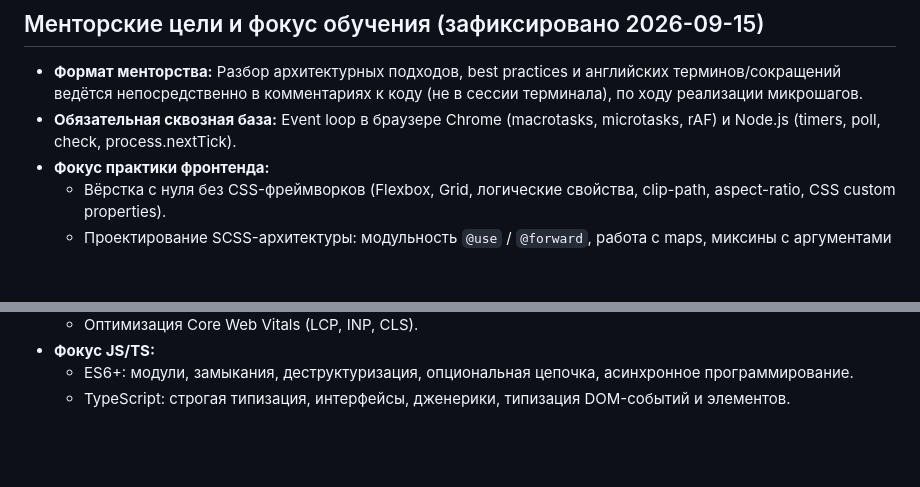
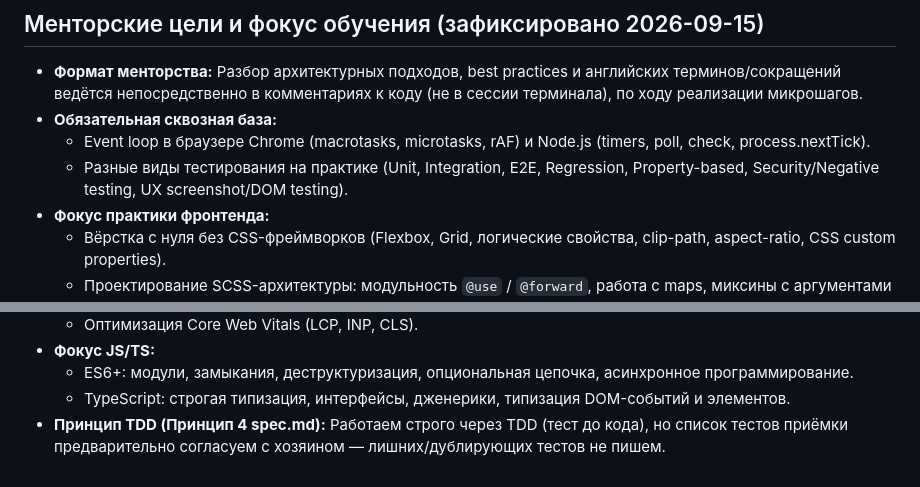
Before and after one commit to Artemsites/organizer, a Markdown page: memory.md, 2 parts joined by grey strips. GitHub-like rendering; blank space fills up the shorter version.

```diff
--- a/memory.md
+++ b/memory.md
@@ -73,7 +73,9 @@
 ## Менторские цели и фокус обучения (зафиксировано 2026-09-15)
 
 - **Формат менторства:** Разбор архитектурных подходов, best practices и английских терминов/сокращений ведётся непосредственно в комментариях к коду (не в сессии терминала), по ходу реализации микрошагов.
-- **Обязательная сквозная база:** Event loop в браузере Chrome (macrotasks, microtasks, rAF) и Node.js (timers, poll, check, process.nextTick).
+- **Обязательная сквозная база:**
+  - Event loop в браузере Chrome (macrotasks, microtasks, rAF) и Node.js (timers, poll, check, process.nextTick).
+  - Разные виды тестирования на практике (Unit, Integration, E2E, Regression, Property-based, Security/Negative testing, UX screenshot/DOM testing).
 - **Фокус практики фронтенда:**
   - Вёрстка с нуля без CSS-фреймворков (Flexbox, Grid, логические свойства, clip-path, aspect-ratio, CSS custom properties).
   - Проектирование SCSS-архитектуры: модульность `@use` / `@forward`, работа с maps, миксины с аргументами и `@content`, функции.
@@ -85,3 +87,4 @@
 - **Фокус JS/TS:**
   - ES6+: модули, замыкания, деструктуризация, опциональная цепочка, асинхронное программирование.
   - TypeScript: строгая типизация, интерфейсы, дженерики, типизация DOM-событий и элементов.
+- **Принцип TDD (Принцип 4 spec.md):** Работаем строго через TDD (тест до кода), но список тестов приёмки предварительно согласуем с хозяином — лишних/дублирующих тестов не пишем.
```
Also changed, not shown: plan.md (+2 -1 lines), spec.md (+5 -2 lines).
